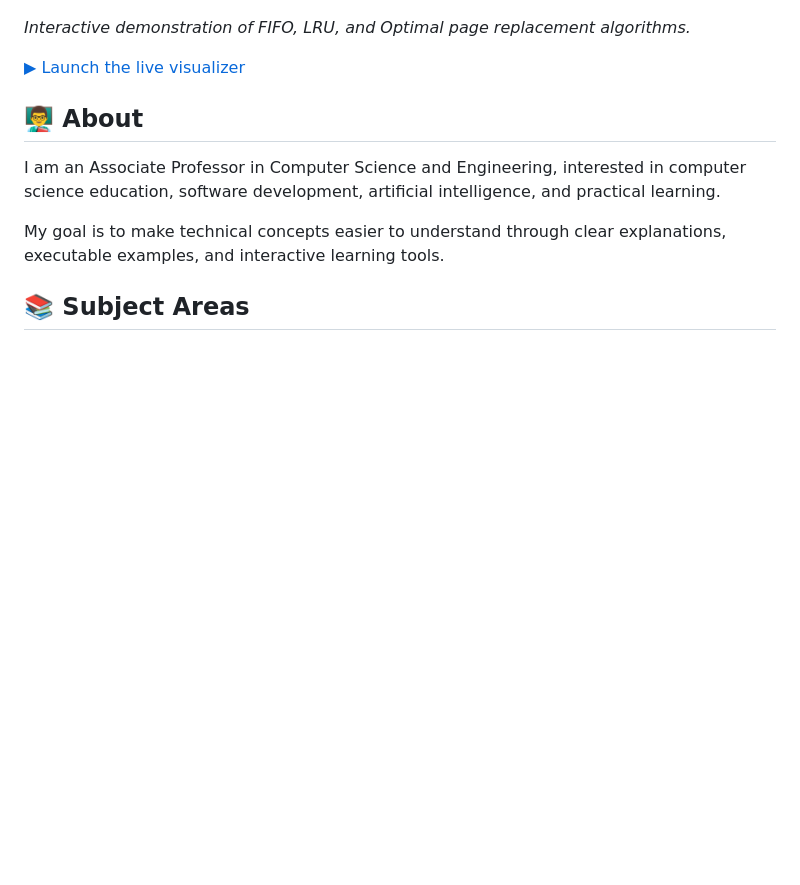
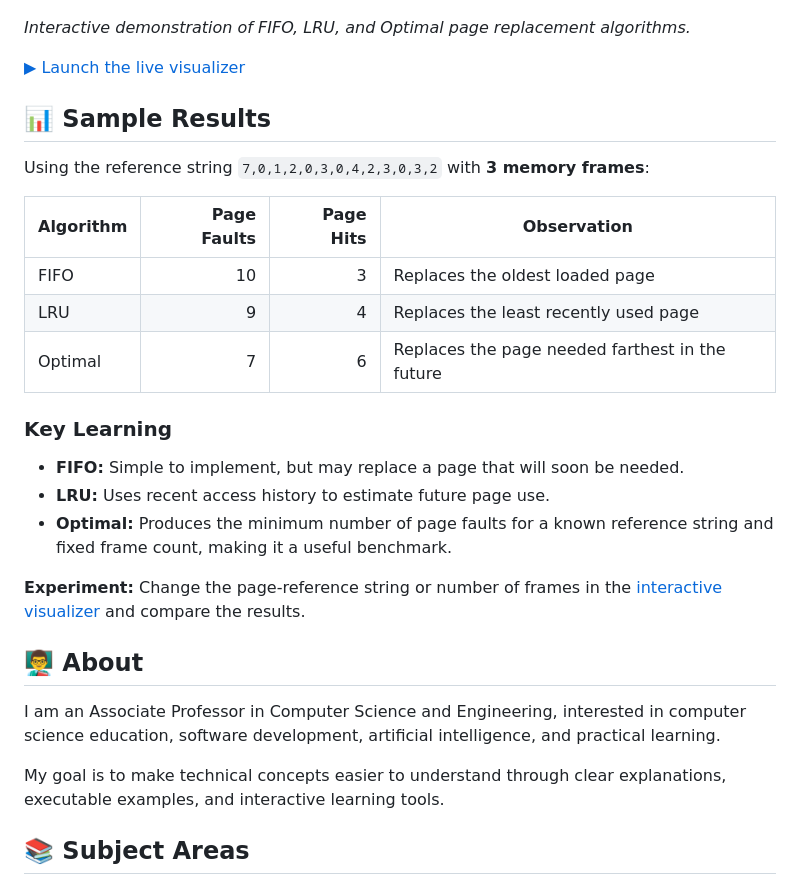
Before and after one commit to gokulakrishnaans/CSE-teaching-resources, a Markdown page: README.md, the part around the change. Rendered like a GitHub page; blank space fills up the shorter version.

```diff
--- a/README.md
+++ b/README.md
@@ -37,6 +37,28 @@ The visualizer lets you enter a page-reference string, choose the number of fram
 *Interactive demonstration of FIFO, LRU, and Optimal page replacement algorithms.*
 
 [▶ Launch the live visualizer](https://gokulakrishnaans.github.io/CSE-teaching-resources/)
+
+## 📊 Sample Results
+
+Using the reference string `7,0,1,2,0,3,0,4,2,3,0,3,2` with **3 memory frames**:
+
+| Algorithm | Page Faults | Page Hits | Observation |
+|---|---:|---:|---|
+| FIFO | 10 | 3 | Replaces the oldest loaded page |
+| LRU | 9 | 4 | Replaces the least recently used page |
+| Optimal | 7 | 6 | Replaces the page needed farthest in the future |
+
+### Key Learning
+
+- **FIFO:** Simple to implement, but may replace a page that will soon be needed.
+- **LRU:** Uses recent access history to estimate future page use.
+- **Optimal:** Produces the minimum number of page faults for a known reference string and fixed frame count, making it a useful benchmark.
+
+**Experiment:** Change the page-reference string or number of frames in the [interactive visualizer](https://gokulakrishnaans.github.io/CSE-teaching-resources/) and compare the results.
+
+
+
+
 ## 👨‍🏫 About
 
 I am an Associate Professor in Computer Science and Engineering, interested in computer science education, software development, artificial intelligence, and practical learning.
```
